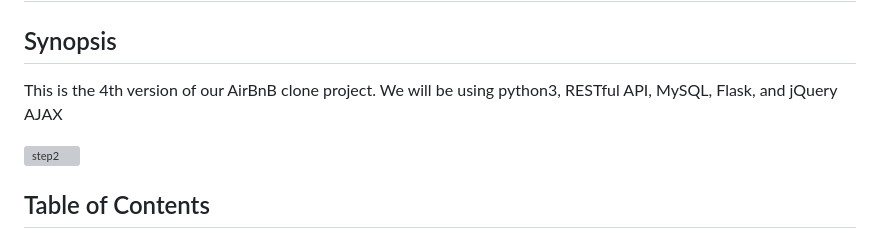
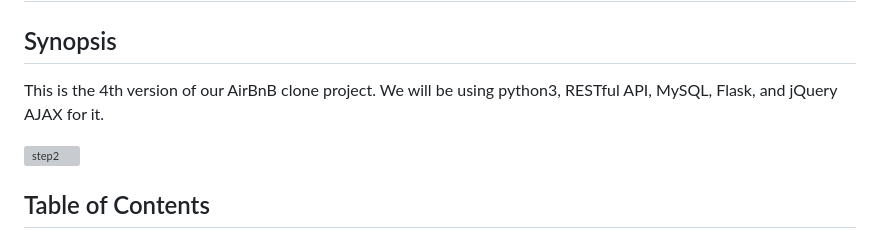
Before and after one commit to Gmdbelema/AirBnB_clone_v4, a Markdown page: README.md, the part around the change. Drawn GitHub-style; grey boxes are pictures that could not be loaded.

Commit message:
workimg on main branch

```diff
--- a/README.md
+++ b/README.md
@@ -1,7 +1,7 @@
 # <img src="https://intranet.hbtn.io/assets/holberton-logo-default-27055cb2f875eb10bf3b3942e52a24581bc0667695bdc856d4f08b469b678000.png" width="30"> AirBnB Clone V.4 - Web dynamic
 
 ## Synopsis
-This is the 4th version of our AirBnB clone project. We will be using python3, RESTful API, MySQL, Flask, and jQuery AJAX
+This is the 4th version of our AirBnB clone project. We will be using python3, RESTful API, MySQL, Flask, and jQuery AJAX for it.
 
 <p><img src="https://s3.amazonaws.com/intranet-projects-files/concepts/74/hbnb_step5.png" alt="step2"></p>
 
```
